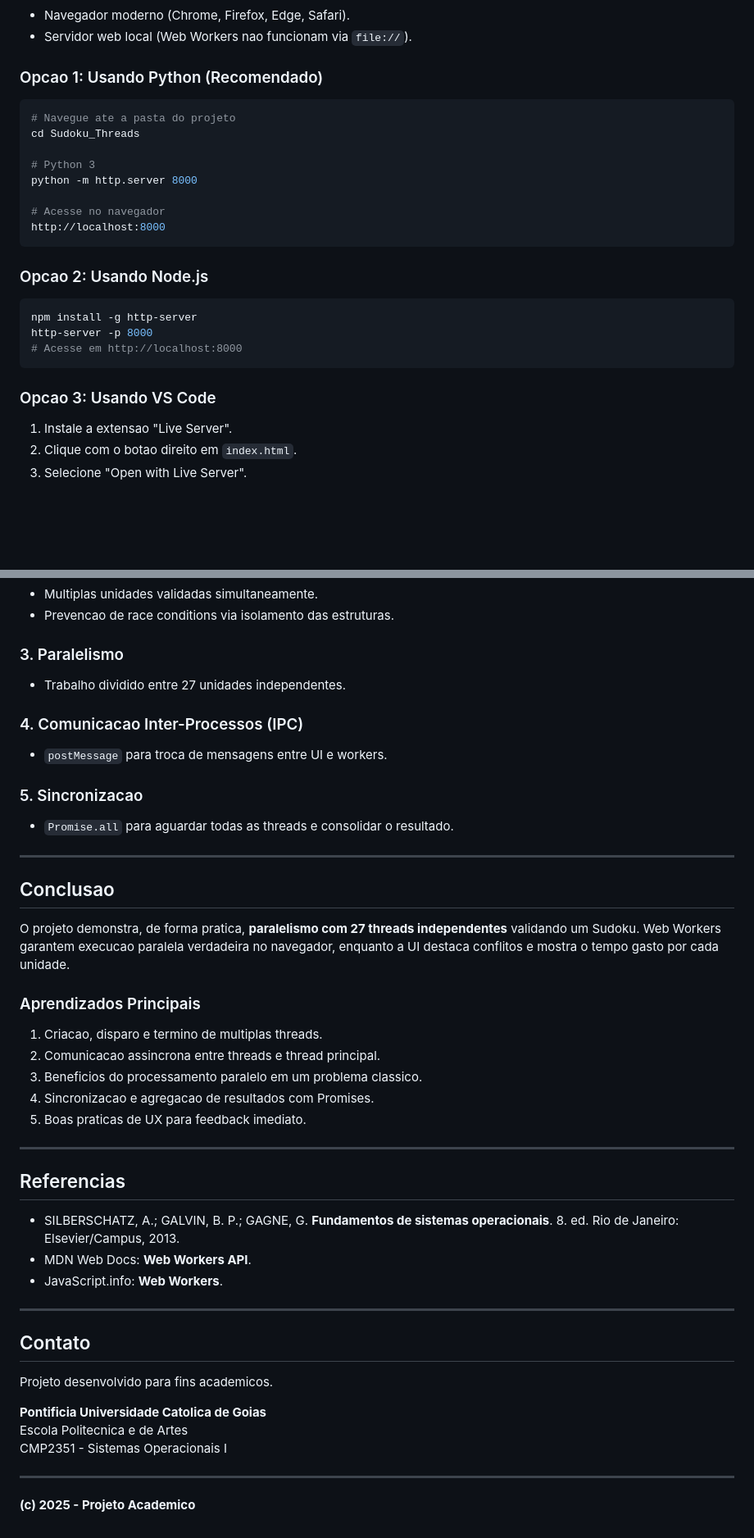
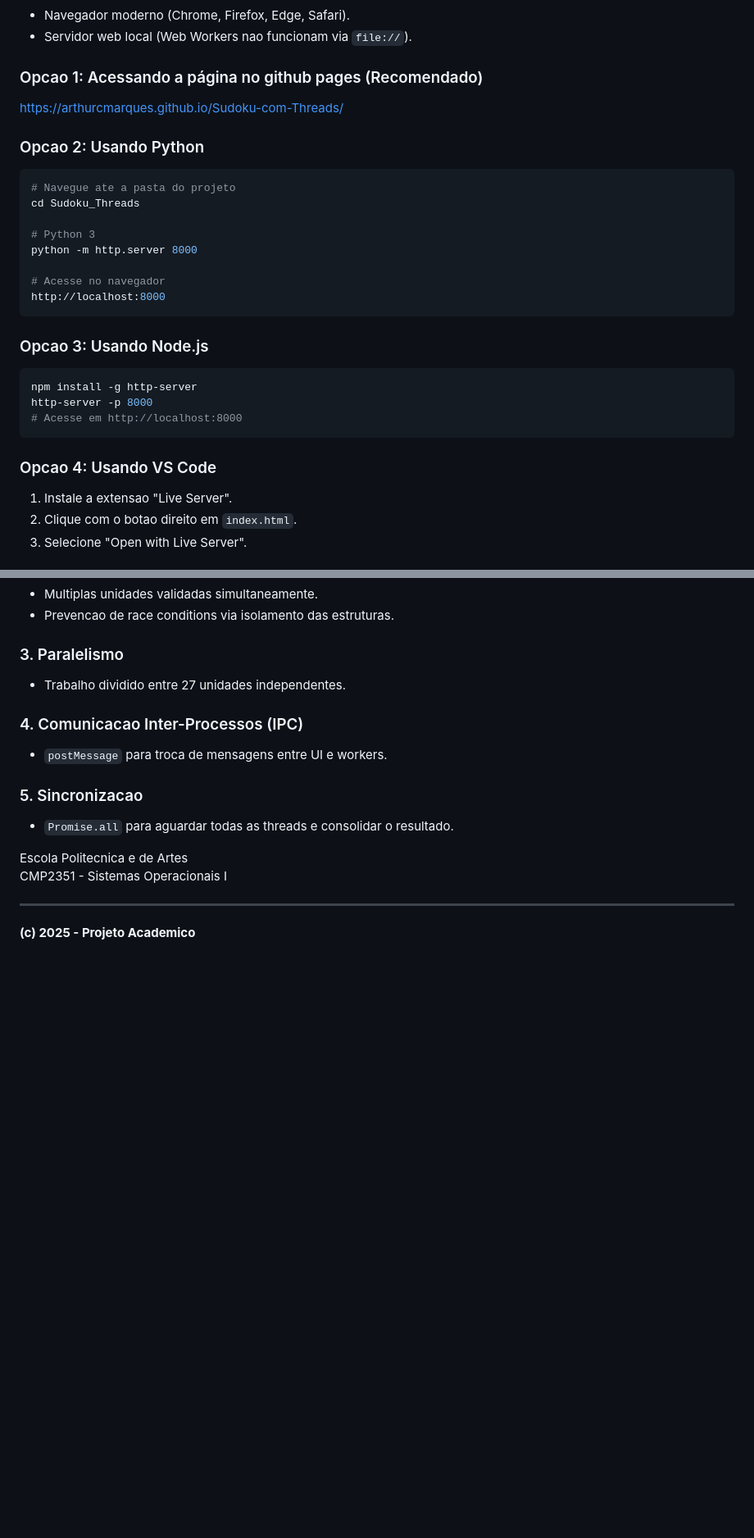
Before and after one commit to ArthurcMarques/Sudoku-com-Threads, a Markdown page: README.md, 2 parts joined by grey strips. Shown at 82% size. Drawn GitHub-style; blank space fills up the shorter version.

````diff
--- a/README.md
+++ b/README.md
@@ -164,7 +158,10 @@ Sudoku_Threads/
 - Navegador moderno (Chrome, Firefox, Edge, Safari).
 - Servidor web local (Web Workers nao funcionam via `file://`).
 
-### Opcao 1: Usando Python (Recomendado)
+### Opcao 1: Acessando a página no github pages (Recomendado)
+https://arthurcmarques.github.io/Sudoku-com-Threads/
+
+### Opcao 2: Usando Python
 
 ```bash
 # Navegue ate a pasta do projeto
@@ -177,7 +174,7 @@ python -m http.server 8000
 http://localhost:8000
 ```
 
-### Opcao 2: Usando Node.js
+### Opcao 3: Usando Node.js
 
 ```bash
 npm install -g http-server
@@ -185,7 +182,7 @@ http-server -p 8000
 # Acesse em http://localhost:8000
 ```
 
-### Opcao 3: Usando VS Code
+### Opcao 4: Usando VS Code
 
 1. Instale a extensao "Live Server".
 2. Clique com o botao direito em `index.html`.
@@ -352,35 +285,6 @@ self.onmessage = ({ data }) => {
 ### 5. Sincronizacao
 - `Promise.all` para aguardar todas as threads e consolidar o resultado.
 
----
-
-## Conclusao
-
-O projeto demonstra, de forma pratica, **paralelismo com 27 threads independentes** validando um Sudoku. Web Workers garantem execucao paralela verdadeira no navegador, enquanto a UI destaca conflitos e mostra o tempo gasto por cada unidade.
-
-### Aprendizados Principais
-
-1. Criacao, disparo e termino de multiplas threads.
-2. Comunicacao assincrona entre threads e thread principal.
-3. Beneficios do processamento paralelo em um problema classico.
-4. Sincronizacao e agregacao de resultados com Promises.
-5. Boas praticas de UX para feedback imediato.
-
----
-
-## Referencias
-
-- SILBERSCHATZ, A.; GALVIN, B. P.; GAGNE, G. **Fundamentos de sistemas operacionais**. 8. ed. Rio de Janeiro: Elsevier/Campus, 2013.
-- MDN Web Docs: **Web Workers API**.
-- JavaScript.info: **Web Workers**.
-
----
-
-## Contato
-
-Projeto desenvolvido para fins academicos.
-
-**Pontificia Universidade Catolica de Goias**
 Escola Politecnica e de Artes
 CMP2351 - Sistemas Operacionais I
 
````
Also changed, not shown: other parts of README.md (+4 -74 lines).
